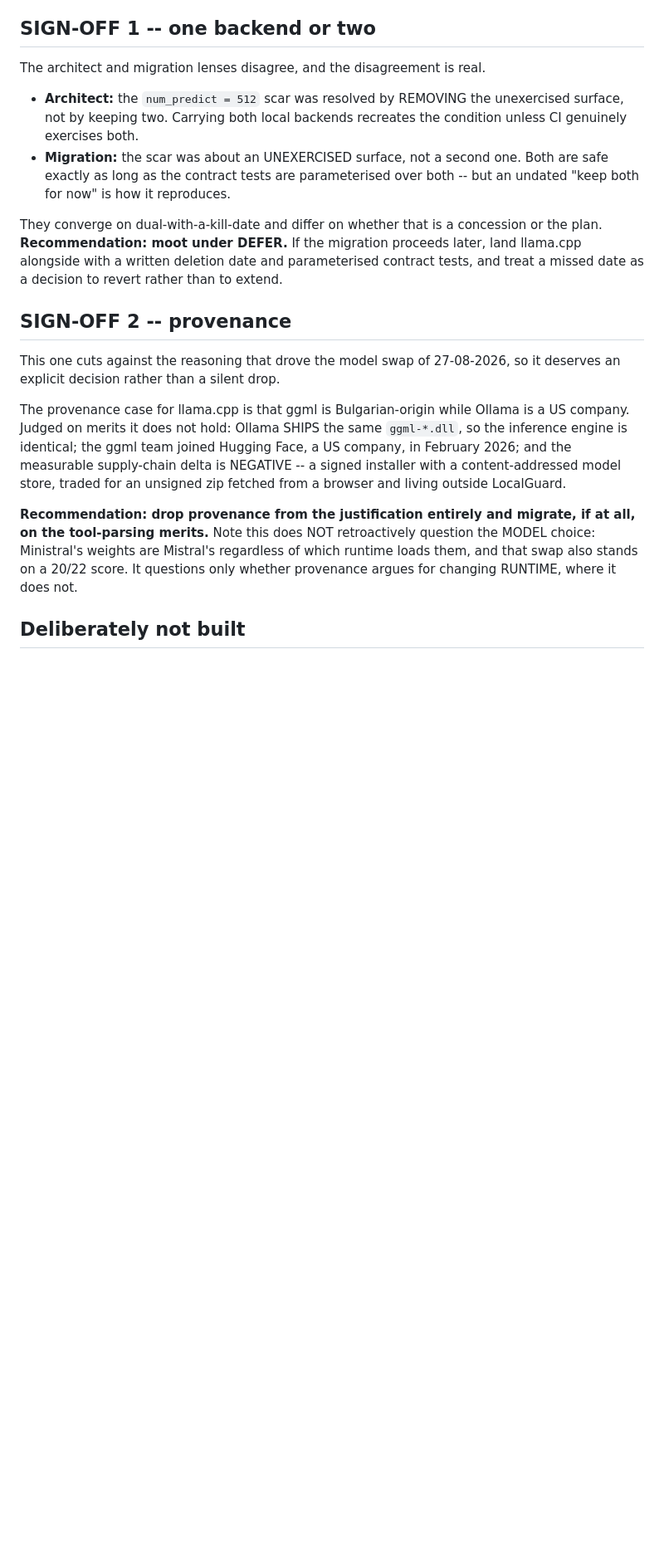
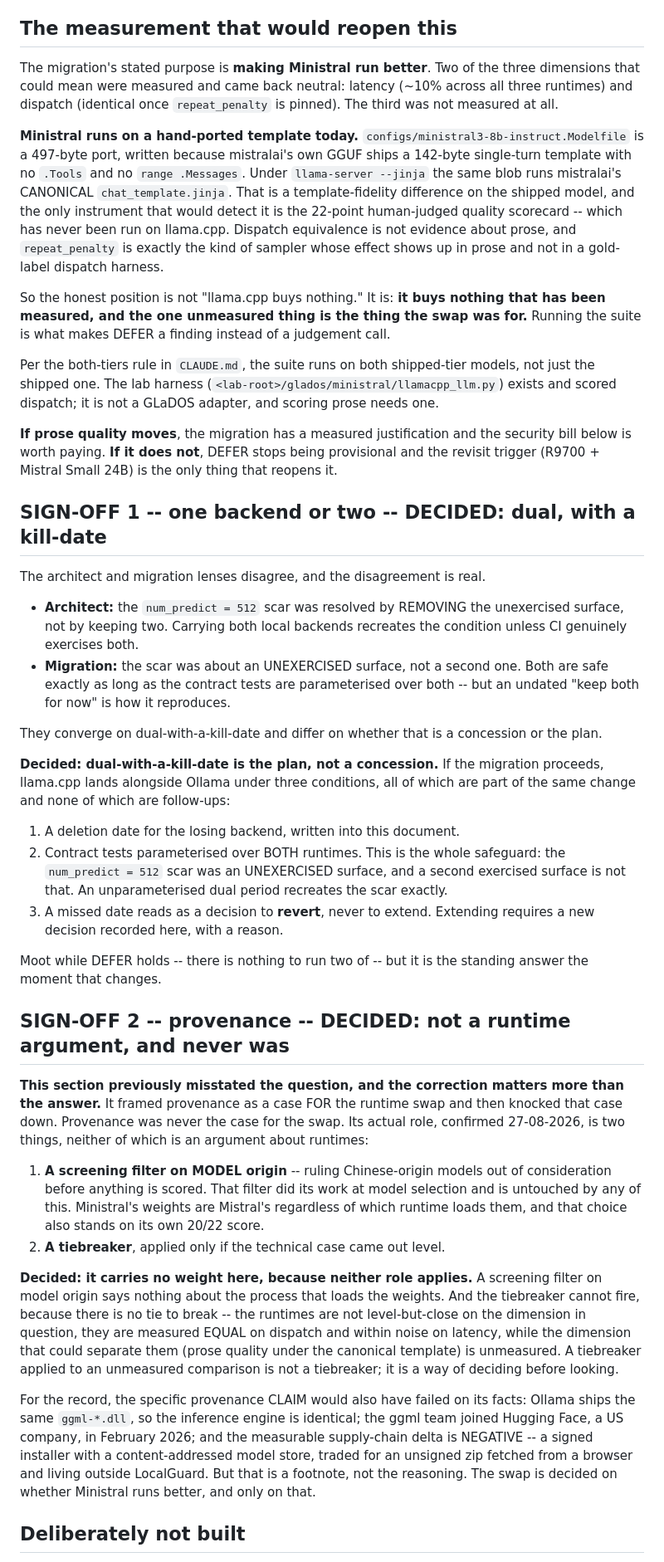
Before and after one commit to Qcko/Glados, a Markdown page: DESIGN-llamacpp-runtime.md, the part around one of its changes. Shown at 83% size. Rendered like a GitHub page; blank space fills up the shorter version.

Commit message:
docs: both sign-offs decided, and DEFER is provisional on one measurement
SIGN-OFF 1: dual-with-a-kill-date is the plan, not a concession, under three conditions that ship together - a written deletion date, contract tests parameterised over both runtimes, and a missed date reading as revert. Moot while DEFER holds.

SIGN-OFF 2 was asking the wrong question. It framed provenance as a case FOR the swap and then knocked it down. Provenance was a screening filter on MODEL origin plus a tiebreaker; neither is an argument about runtimes, and the tiebreaker cannot fire because the dimension that would separate them is unmeasured.

That unmeasured dimension is the substantive change. Ministral runs on a 497-byte hand-ported template because mistralai's GGUF ships a single-turn one; llama.cpp --jinja runs the canonical template. Only the 22-point prose suite detects that, and it has never run on llama.cpp. Latency and dispatch were measured neutral - prose was not measured at all, and it is what the swap was for. DEFER now says so.

```diff
--- a/DESIGN-llamacpp-runtime.md
+++ b/DESIGN-llamacpp-runtime.md
@@ -246,7 +257,40 @@ marked.
   port), so reading the blob silently drops the template the Modelfile exists
   to supply.
 
-## SIGN-OFF 1 -- one backend or two
+## The measurement that would reopen this
+
+The migration's stated purpose is **making Ministral run better**. Two of the
+three dimensions that could mean were measured and came back neutral: latency
+(~10% across all three runtimes) and dispatch (identical once `repeat_penalty`
+is pinned). The third was not measured at all.
+
+**Ministral runs on a hand-ported template today.** `configs/ministral3-8b-instruct.Modelfile`
+is a 497-byte port, written because mistralai's own GGUF ships a 142-byte
+single-turn template with no `.Tools` and no `range .Messages`. Under
+`llama-server --jinja` the same blob runs mistralai's CANONICAL
+`chat_template.jinja`. That is a template-fidelity difference on the shipped
+model, and the only instrument that would detect it is the 22-point
+human-judged quality scorecard -- which has never been run on llama.cpp.
+Dispatch equivalence is not evidence about prose, and `repeat_penalty` is
+exactly the kind of sampler whose effect shows up in prose and not in a
+gold-label dispatch harness.
+
+So the honest position is not "llama.cpp buys nothing." It is: **it buys
+nothing that has been measured, and the one unmeasured thing is the thing the
+swap was for.** Running the suite is what makes DEFER a finding instead of a
+judgement call.
+
+Per the both-tiers rule in `CLAUDE.md`, the suite runs on both shipped-tier
+models, not just the shipped one. The lab harness
+(`<lab-root>/glados/ministral/llamacpp_llm.py`) exists and scored dispatch; it
+is not a GLaDOS adapter, and scoring prose needs one.
+
+**If prose quality moves**, the migration has a measured justification and the
+security bill below is worth paying. **If it does not**, DEFER stops being
+provisional and the revisit trigger (R9700 + Mistral Small 24B) is the only
+thing that reopens it.
+
+## SIGN-OFF 1 -- one backend or two -- DECIDED: dual, with a kill-date
 
 The architect and migration lenses disagree, and the disagreement is real.
 
@@ -258,28 +302,55 @@ The architect and migration lenses disagree, and the disagreement is real.
   both -- but an undated "keep both for now" is how it reproduces.
 
 They converge on dual-with-a-kill-date and differ on whether that is a
-concession or the plan. **Recommendation: moot under DEFER.** If the migration
-proceeds later, land llama.cpp alongside with a written deletion date and
-parameterised contract tests, and treat a missed date as a decision to revert
-rather than to extend.
+concession or the plan.
 
-## SIGN-OFF 2 -- provenance
+**Decided: dual-with-a-kill-date is the plan, not a concession.** If the
+migration proceeds, llama.cpp lands alongside Ollama under three conditions,
+all of which are part of the same change and none of which are follow-ups:
 
-This one cuts against the reasoning that drove the model swap of 27-08-2026, so
-it deserves an explicit decision rather than a silent drop.
+1. A deletion date for the losing backend, written into this document.
+2. Contract tests parameterised over BOTH runtimes. This is the whole
+   safeguard: the `num_predict = 512` scar was an UNEXERCISED surface, and a
+   second exercised surface is not that. An unparameterised dual period
+   recreates the scar exactly.
+3. A missed date reads as a decision to **revert**, never to extend. Extending
+   requires a new decision recorded here, with a reason.
 
-The provenance case for llama.cpp is that ggml is Bulgarian-origin while Ollama
-is a US company. Judged on merits it does not hold: Ollama SHIPS the same
-`ggml-*.dll`, so the inference engine is identical; the ggml team joined Hugging
-Face, a US company, in February 2026; and the measurable supply-chain delta is
-NEGATIVE -- a signed installer with a content-addressed model store, traded for
-an unsigned zip fetched from a browser and living outside LocalGuard.
+Moot while DEFER holds -- there is nothing to run two of -- but it is the
+standing answer the moment that changes.
 
-**Recommendation: drop provenance from the justification entirely and migrate,
-if at all, on the tool-parsing merits.** Note this does NOT retroactively
-question the MODEL choice: Ministral's weights are Mistral's regardless of which
-runtime loads them, and that swap also stands on a 20/22 score. It questions
-only whether provenance argues for changing RUNTIME, where it does not.
+## SIGN-OFF 2 -- provenance -- DECIDED: not a runtime argument, and never was
+
+**This section previously misstated the question, and the correction matters
+more than the answer.** It framed provenance as a case FOR the runtime swap and
+then knocked that case down. Provenance was never the case for the swap. Its
+actual role, confirmed 27-08-2026, is two things, neither of which is an
+argument about runtimes:
+
+1. **A screening filter on MODEL origin** -- ruling Chinese-origin models out of
+   consideration before anything is scored. That filter did its work at model
+   selection and is untouched by any of this. Ministral's weights are Mistral's
+   regardless of which runtime loads them, and that choice also stands on its
+   own 20/22 score.
+2. **A tiebreaker**, applied only if the technical case came out level.
+
+**Decided: it carries no weight here, because neither role applies.** A
+screening filter on model origin says nothing about the process that loads the
+weights. And the tiebreaker cannot fire, because there is no tie to break --
+the runtimes are not level-but-close on the dimension in question, they are
+measured EQUAL on dispatch and within noise on latency, while the dimension
+that could separate them (prose quality under the canonical template) is
+unmeasured. A tiebreaker applied to an unmeasured comparison is not a
+tiebreaker; it is a way of deciding before looking.
+
+For the record, the specific provenance CLAIM would also have failed on its
+facts: Ollama ships the same `ggml-*.dll`, so the inference engine is
+identical; the ggml team joined Hugging Face, a US company, in February 2026;
+and the measurable supply-chain delta is NEGATIVE -- a signed installer with a
+content-addressed model store, traded for an unsigned zip fetched from a
+browser and living outside LocalGuard. But that is a footnote, not the
+reasoning. The swap is decided on whether Ministral runs better, and only on
+that.
 
 ## Deliberately not built
 
```
Also changed, not shown: other parts of DESIGN-llamacpp-runtime.md (+14 -3 lines).
